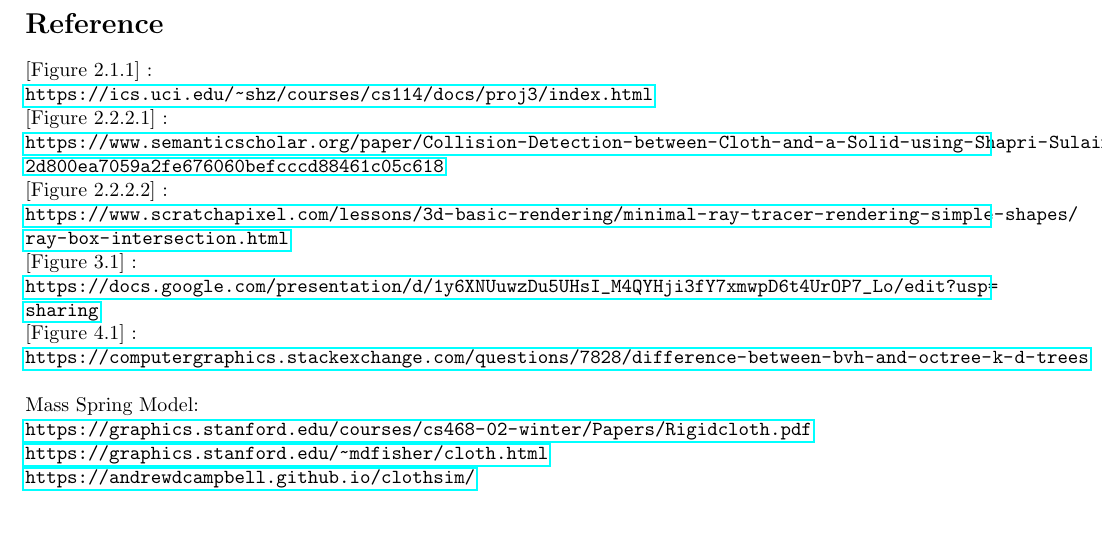
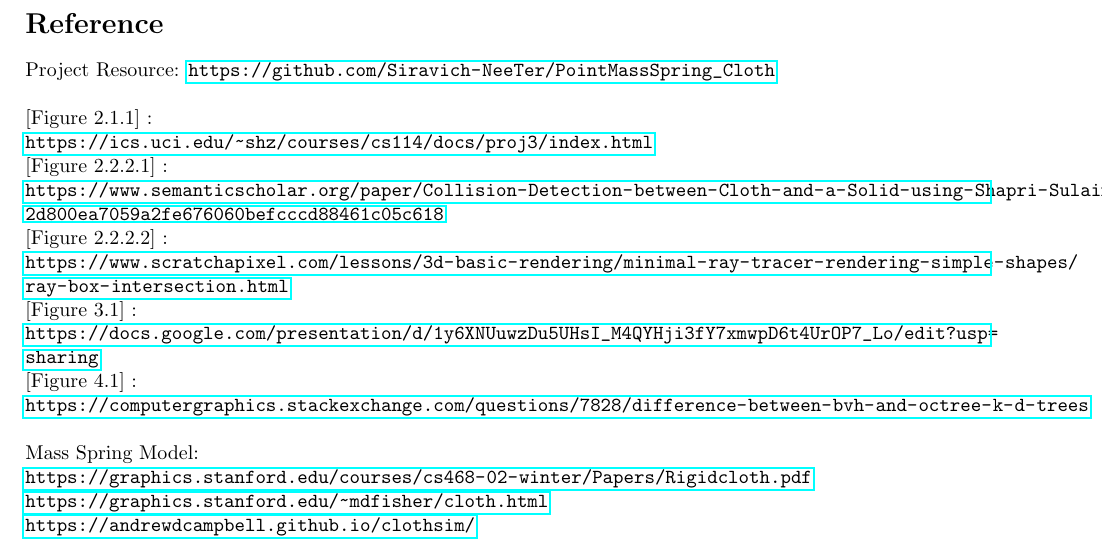
Before and after one commit to Siravich-NeeTer/PointMassSpring_Cloth, a LaTeX document (LaTex/PointMassSpring_Cloth_CuttingMethod.tex): part of page 4 of 4, cut so that both start at the same text, the shorter picture padded with empty space. Compiled offline with pdfLaTeX.

Commit message:
[LaTex/Fixed url]

```diff
--- a/LaTex/PointMassSpring_Cloth_CuttingMethod.tex
+++ b/LaTex/PointMassSpring_Cloth_CuttingMethod.tex
@@ -155,6 +155,7 @@
 \newpage
 \section*{Reference}
 \justify
+Project Resource: \url{https://github.com/Siravich-NeeTer/PointMassSpring_Cloth}\newline\newline
 [Figure 2.1.1] :\\ \url{https://ics.uci.edu/~shz/courses/cs114/docs/proj3/index.html}\newline
 [Figure 2.2.2.1] :\\ \url{https://www.semanticscholar.org/paper/Collision-Detection-between-Cloth-and-a-Solid-using-Shapri-Sulaiman/2d800ea7059a2fe676060befcccd88461c05c618}\newline
 [Figure 2.2.2.2] :\\ \url{https://www.scratchapixel.com/lessons/3d-basic-rendering/minimal-ray-tracer-rendering-simple-shapes/ray-box-intersection.html}\newline
```
Also changed, not shown: 2 other files.
